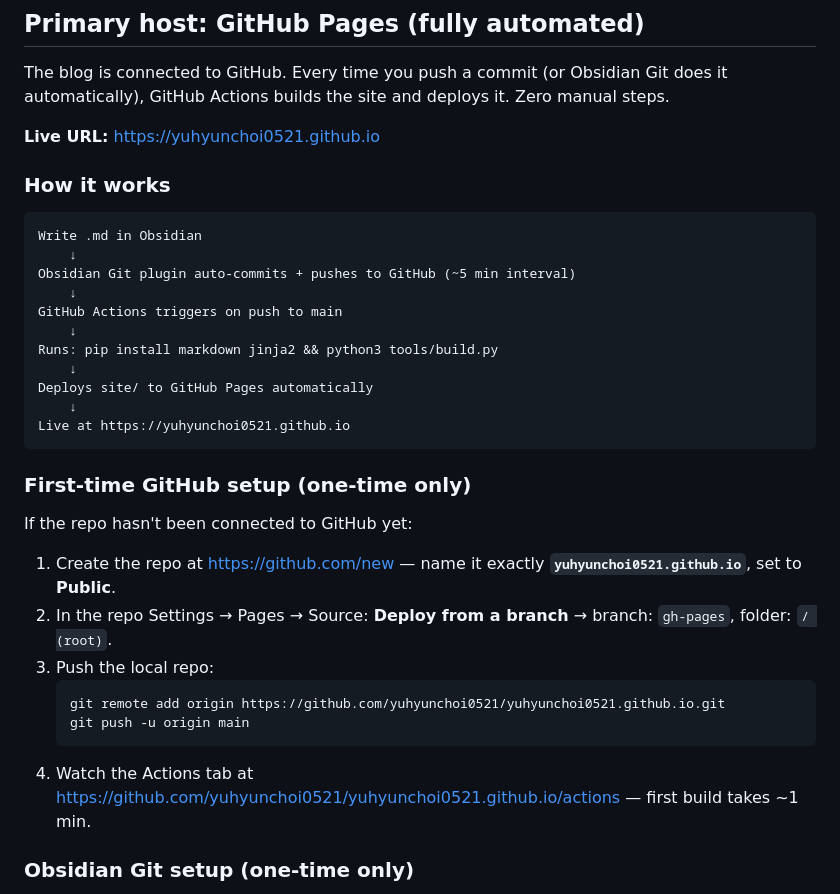
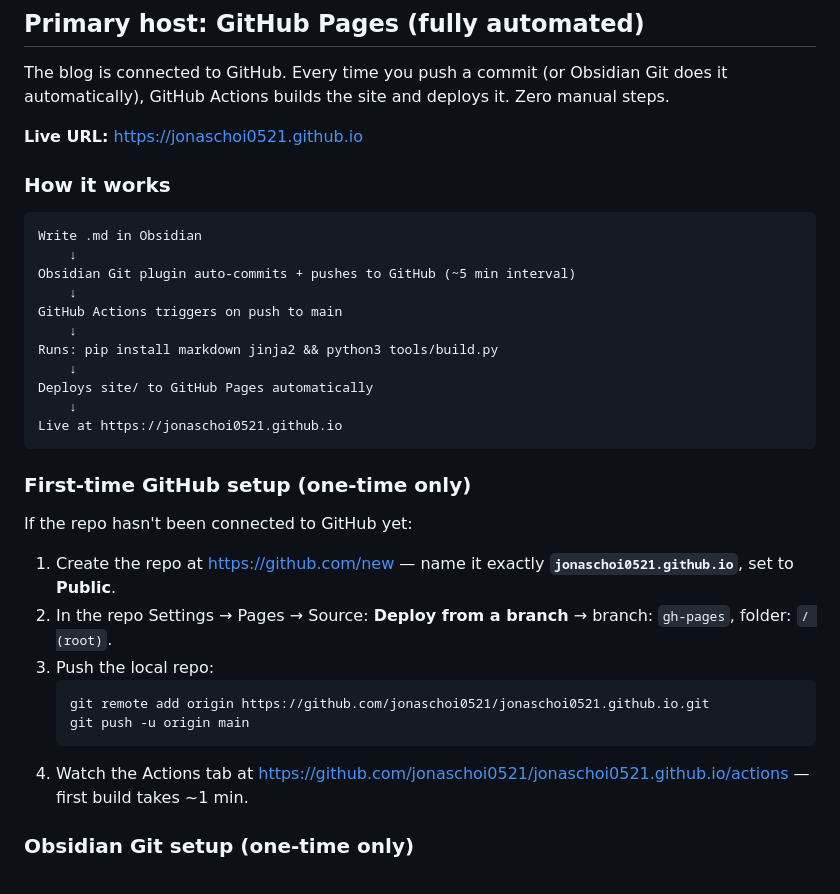
Before and after one commit to jonaschoi0521/jonaschoi0521.github.io, a Markdown page: workflows/deploy.md, the part around the change. GitHub-like rendering.

````diff
--- a/workflows/deploy.md
+++ b/workflows/deploy.md
@@ -10,7 +10,7 @@ Get the built `site/` folder onto the public internet.
 
 The blog is connected to GitHub. Every time you push a commit (or Obsidian Git does it automatically), GitHub Actions builds the site and deploys it. Zero manual steps.
 
-**Live URL:** https://yuhyunchoi0521.github.io
+**Live URL:** https://jonaschoi0521.github.io
 
 ### How it works
 
@@ -25,21 +25,21 @@ Runs: pip install markdown jinja2 && python3 tools/build.py
     ↓
 Deploys site/ to GitHub Pages automatically
     ↓
-Live at https://yuhyunchoi0521.github.io
+Live at https://jonaschoi0521.github.io
 ```
 
 ### First-time GitHub setup (one-time only)
 
 If the repo hasn't been connected to GitHub yet:
 
-1. Create the repo at https://github.com/new — name it exactly **`yuhyunchoi0521.github.io`**, set to **Public**.
+1. Create the repo at https://github.com/new — name it exactly **`jonaschoi0521.github.io`**, set to **Public**.
 2. In the repo Settings → Pages → Source: **Deploy from a branch** → branch: `gh-pages`, folder: `/ (root)`.
 3. Push the local repo:
    ```
-   git remote add origin https://github.com/yuhyunchoi0521/yuhyunchoi0521.github.io.git
+   git remote add origin https://github.com/jonaschoi0521/jonaschoi0521.github.io.git
    git push -u origin main
    ```
-4. Watch the Actions tab at https://github.com/yuhyunchoi0521/yuhyunchoi0521.github.io/actions — first build takes ~1 min.
+4. Watch the Actions tab at https://github.com/jonaschoi0521/jonaschoi0521.github.io/actions — first build takes ~1 min.
 
 ### Obsidian Git setup (one-time only)
 
````
Also changed, not shown: CLAUDE.md (+5 -5 lines), workflows/github_pages_setup.md (+5 -5 lines).
